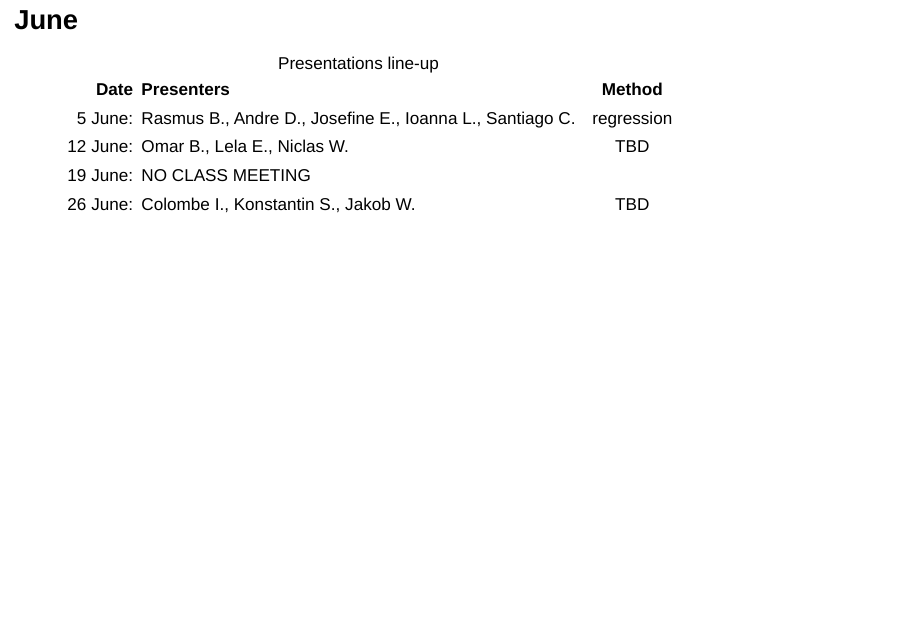
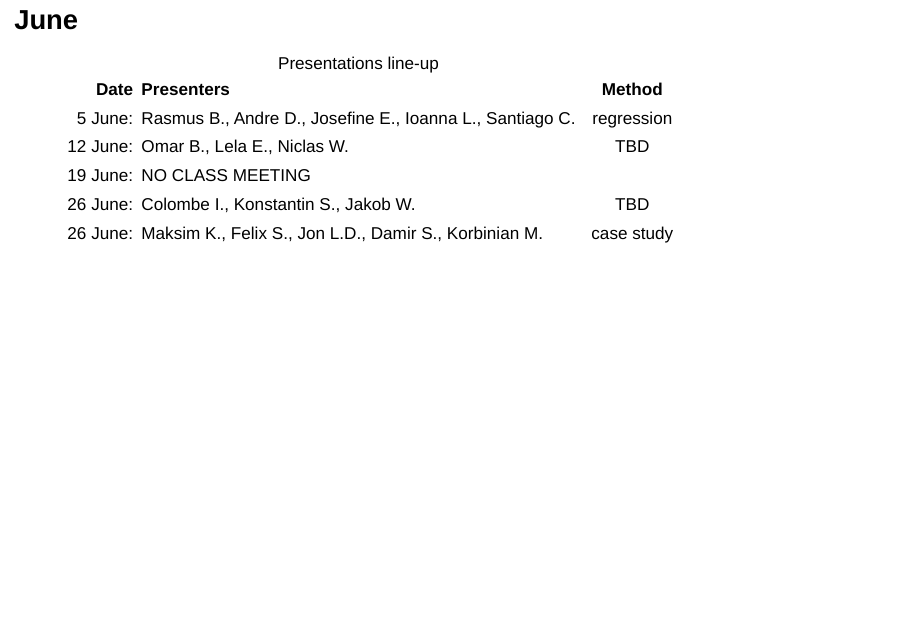
Before and after one commit to michaelczeller/course-fr, a Quarto document (slides/slides_03.qmd): page 6 of 59. Rendered offline with R 4.5, knitr and Pandoc in place of Quarto, with nearby package versions; drawn as Slidy slides in place of the format the file asks for; some code elsewhere in the file could not run offline; a font, style sheet, LaTeX package, included part or bibliography that could not be used is replaced or left out.

Commit message:
presentation group added

```diff
--- a/slides/slides_03.qmd
+++ b/slides/slides_03.qmd
@@ -100,6 +100,7 @@ Remember: topic to me at least by Week 4
 | 12 June: | Omar B., Lela E., Niclas W. | TBD |
 | 19 June: | NO CLASS MEETING                        |  |
 | 26 June: | Colombe I., Konstantin S., Jakob W. | TBD |
+| 26 June: | Maksim K., Felix S., Jon L.D., Damir S., Korbinian M. | case study |
 
 : Presentations line-up
 
```
Also changed, not shown: docs/search.json.
